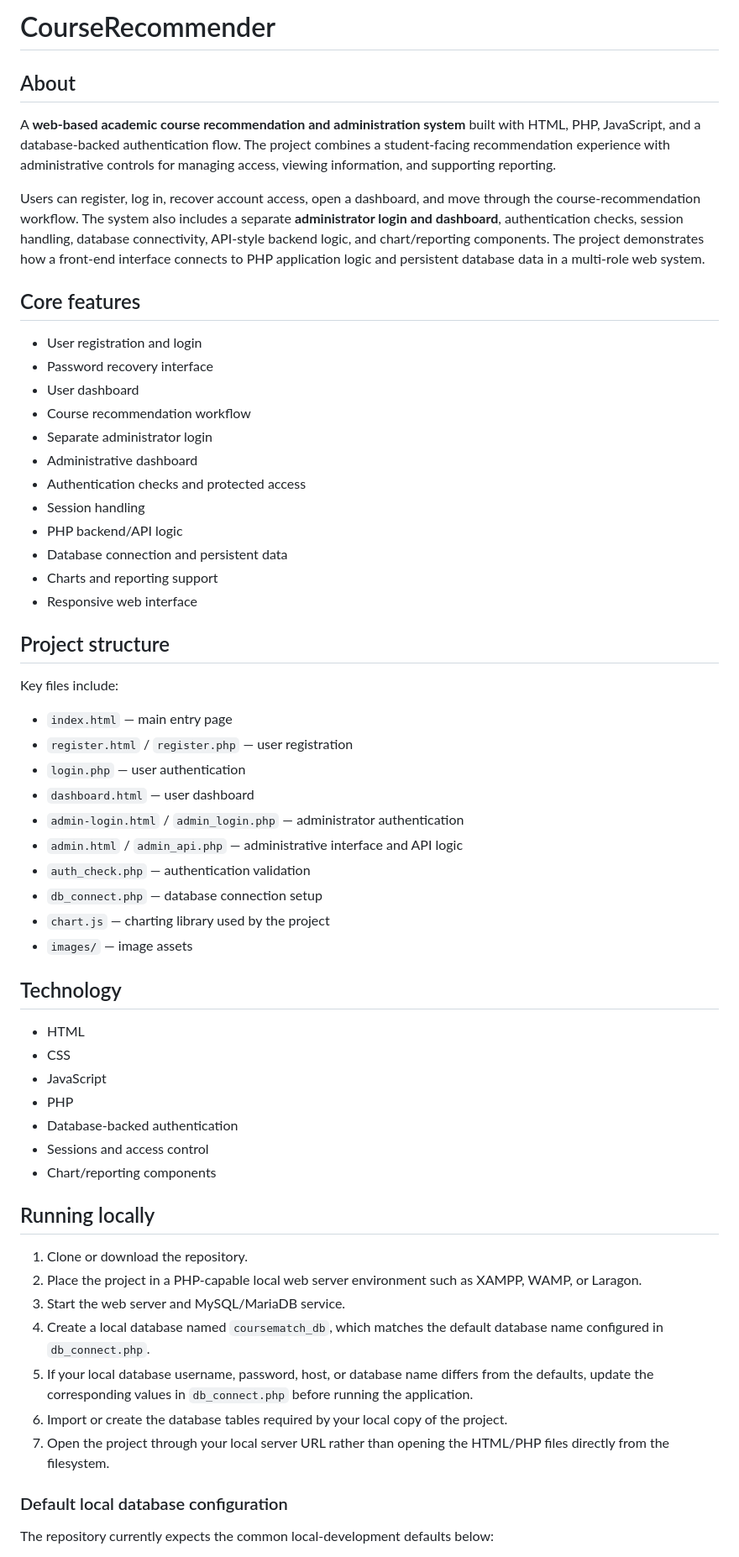
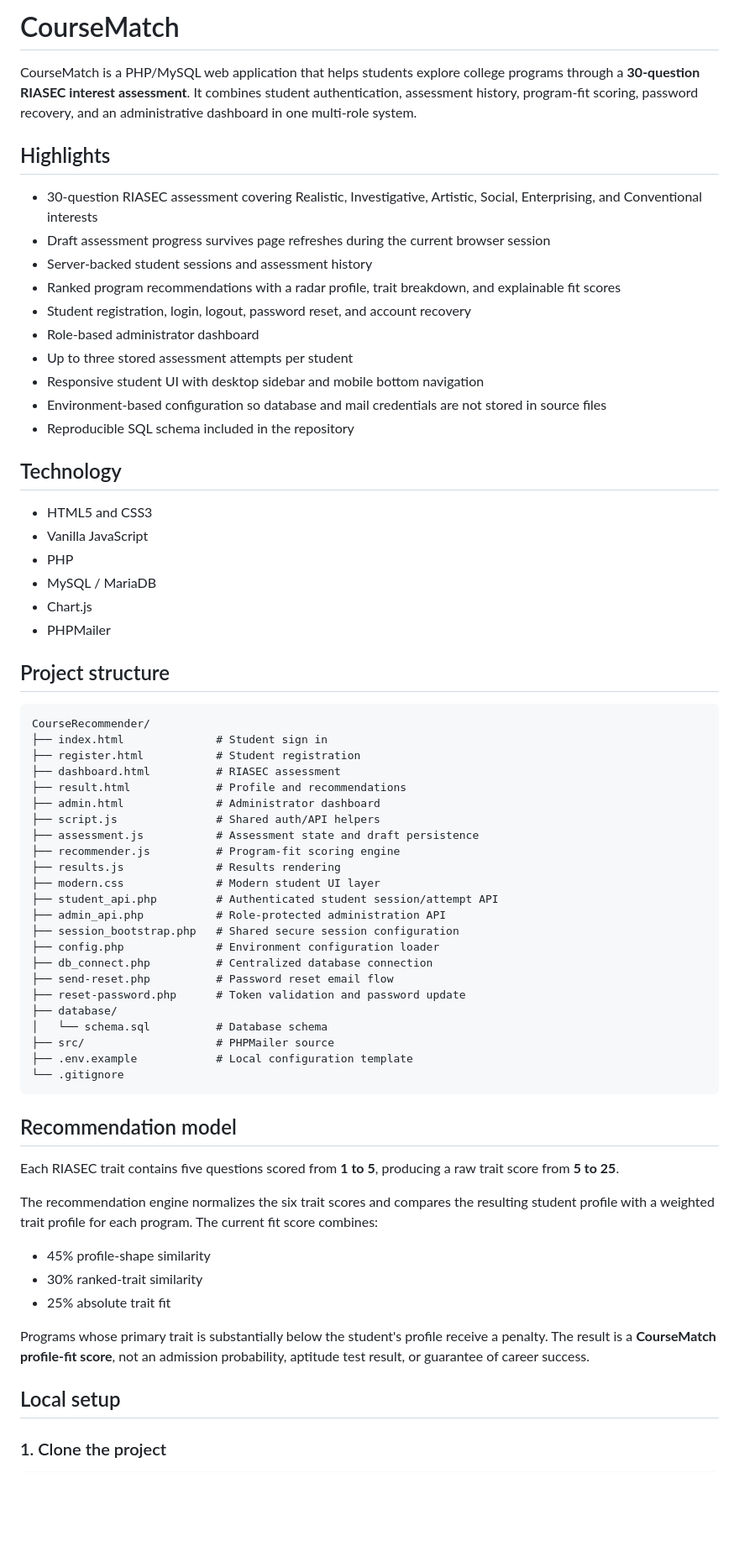
Before and after one commit to Arondith/CourseRecommender, a Markdown page: README.md, the part around one of its changes. Shown at 84% size. Rendered like a GitHub page; blank space fills up the shorter version.

Commit message:
Rewrite README with architecture and setup guide

````diff
--- a/README.md
+++ b/README.md
@@ -1,62 +1,70 @@
-# CourseRecommender
+# CourseMatch
 
-## About
+CourseMatch is a PHP/MySQL web application that helps students explore college programs through a **30-question RIASEC interest assessment**. It combines student authentication, assessment history, program-fit scoring, password recovery, and an administrative dashboard in one multi-role system.
 
-A **web-based academic course recommendation and administration system** built with HTML, PHP, JavaScript, and a database-backed authentication flow. The project combines a student-facing recommendation experience with administrative controls for managing access, viewing information, and supporting reporting.
+## Highlights
 
-Users can register, log in, recover account access, open a dashboard, and move through the course-recommendation workflow. The system also includes a separate **administrator login and dashboard**, authentication checks, session handling, database connectivity, API-style backend logic, and chart/reporting components. The project demonstrates how a front-end interface connects to PHP application logic and persistent database data in a multi-role web system.
+- 30-question RIASEC assessment covering Realistic, Investigative, Artistic, Social, Enterprising, and Conventional interests
+- Draft assessment progress survives page refreshes during the current browser session
+- Server-backed student sessions and assessment history
+- Ranked program recommendations with a radar profile, trait breakdown, and explainable fit scores
+- Student registration, login, logout, password reset, and account recovery
+- Role-based administrator dashboard
+- Up to three stored assessment attempts per student
+- Responsive student UI with desktop sidebar and mobile bottom navigation
+- Environment-based configuration so database and mail credentials are not stored in source files
+- Reproducible SQL schema included in the repository
 
-## Core features
+## Technology
 
-- User registration and login
-- Password recovery interface
-- User dashboard
-- Course recommendation workflow
-- Separate administrator login
-- Administrative dashboard
-- Authentication checks and protected access
-- Session handling
-- PHP backend/API logic
-- Database connection and persistent data
-- Charts and reporting support
-- Responsive web interface
+- HTML5 and CSS3
+- Vanilla JavaScript
+- PHP
+- MySQL / MariaDB
+- Chart.js
+- PHPMailer
 
 ## Project structure
 
-Key files include:
+```text
+CourseRecommender/
+├── index.html              # Student sign in
+├── register.html           # Student registration
+├── dashboard.html          # RIASEC assessment
+├── result.html             # Profile and recommendations
+├── admin.html              # Administrator dashboard
+├── script.js               # Shared auth/API helpers
+├── assessment.js           # Assessment state and draft persistence
+├── recommender.js          # Program-fit scoring engine
+├── results.js              # Results rendering
+├── modern.css              # Modern student UI layer
+├── student_api.php         # Authenticated student session/attempt API
+├── admin_api.php           # Role-protected administration API
+├── session_bootstrap.php   # Shared secure session configuration
+├── config.php              # Environment configuration loader
+├── db_connect.php          # Centralized database connection
+├── send-reset.php          # Password reset email flow
+├── reset-password.php      # Token validation and password update
+├── database/
+│   └── schema.sql          # Database schema
+├── src/                    # PHPMailer source
+├── .env.example            # Local configuration template
+└── .gitignore
+```
 
-- `index.html` — main entry page
-- `register.html` / `register.php` — user registration
-- `login.php` — user authentication
-- `dashboard.html` — user dashboard
-- `admin-login.html` / `admin_login.php` — administrator authentication
-- `admin.html` / `admin_api.php` — administrative interface and API logic
-- `auth_check.php` — authentication validation
-- `db_connect.php` — database connection setup
-- `chart.js` — charting library used by the project
-- `images/` — image assets
+## Recommendation model
 
-## Technology
+Each RIASEC trait contains five questions scored from **1 to 5**, producing a raw trait score from **5 to 25**.
 
-- HTML
-- CSS
-- JavaScript
-- PHP
-- Database-backed authentication
-- Sessions and access control
-- Chart/reporting components
+The recommendation engine normalizes the six trait scores and compares the resulting student profile with a weighted trait profile for each program. The current fit score combines:
 
-## Running locally
+- 45% profile-shape similarity
+- 30% ranked-trait similarity
+- 25% absolute trait fit
 
-1. Clone or download the repository.
-2. Place the project in a PHP-capable local web server environment such as XAMPP, WAMP, or Laragon.
-3. Start the web server and MySQL/MariaDB service.
-4. Create a local database named `coursematch_db`, which matches the default database name configured in `db_connect.php`.
-5. If your local database username, password, host, or database name differs from the defaults, update the corresponding values in `db_connect.php` before running the application.
-6. Import or create the database tables required by your local copy of the project.
-7. Open the project through your local server URL rather than opening the HTML/PHP files directly from the filesystem.
+Programs whose primary trait is substantially below the student's profile receive a penalty. The result is a **CourseMatch profile-fit score**, not an admission probability, aptitude test result, or guarantee of career success.
 
-### Default local database configuration
+## Local setup
 
-The repository currently expects the common local-development defaults below:
+### 1. Clone the project
 
````
Also changed, not shown: other parts of README.md (+103 -8 lines).
